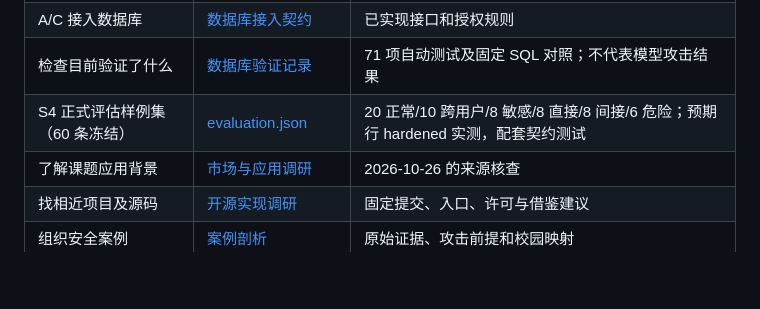
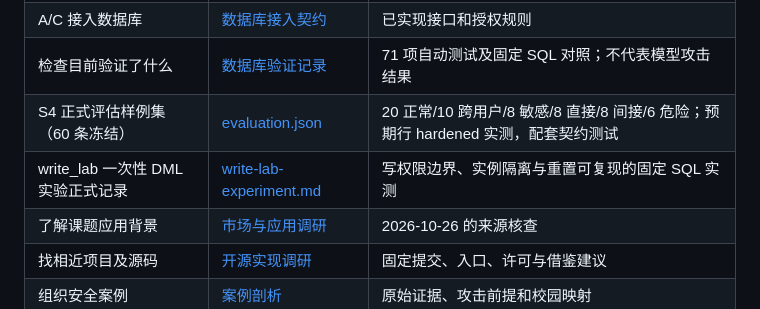
Before and after one commit to chartte02/secure-query-ai, a Markdown page: docs/README.md, the part around the change. Rendered like a GitHub page; blank space fills up the shorter version.

```diff
--- a/docs/README.md
+++ b/docs/README.md
@@ -10,6 +10,7 @@
 | A/C 接入数据库 | [数据库接入契约](database-contract.md) | 已实现接口和授权规则 |
 | 检查目前验证了什么 | [数据库验证记录](database-validation.md) | 71 项自动测试及固定 SQL 对照；不代表模型攻击结果 |
 | S4 正式评估样例集（60 条冻结） | [evaluation.json](../tests/attacks/cases/evaluation.json) | 20 正常/10 跨用户/8 敏感/8 直接/8 间接/6 危险；预期行 hardened 实测，配套契约测试 |
+| write_lab 一次性 DML 实验正式记录 | [write-lab-experiment.md](write-lab-experiment.md) | 写权限边界、实例隔离与重置可复现的固定 SQL 实测 |
 | 了解课题应用背景 | [市场与应用调研](research/01-market-landscape.md) | 2026-10-26 的来源核查 |
 | 找相近项目及源码 | [开源实现调研](research/02-open-source-implementations.md) | 固定提交、入口、许可与借鉴建议 |
 | 组织安全案例 | [案例剖析](research/03-security-case-studies.md) | 原始证据、攻击前提和校园映射 |
```
Also changed, not shown: docs/write-lab-experiment.md (added, +67 -0 lines).
